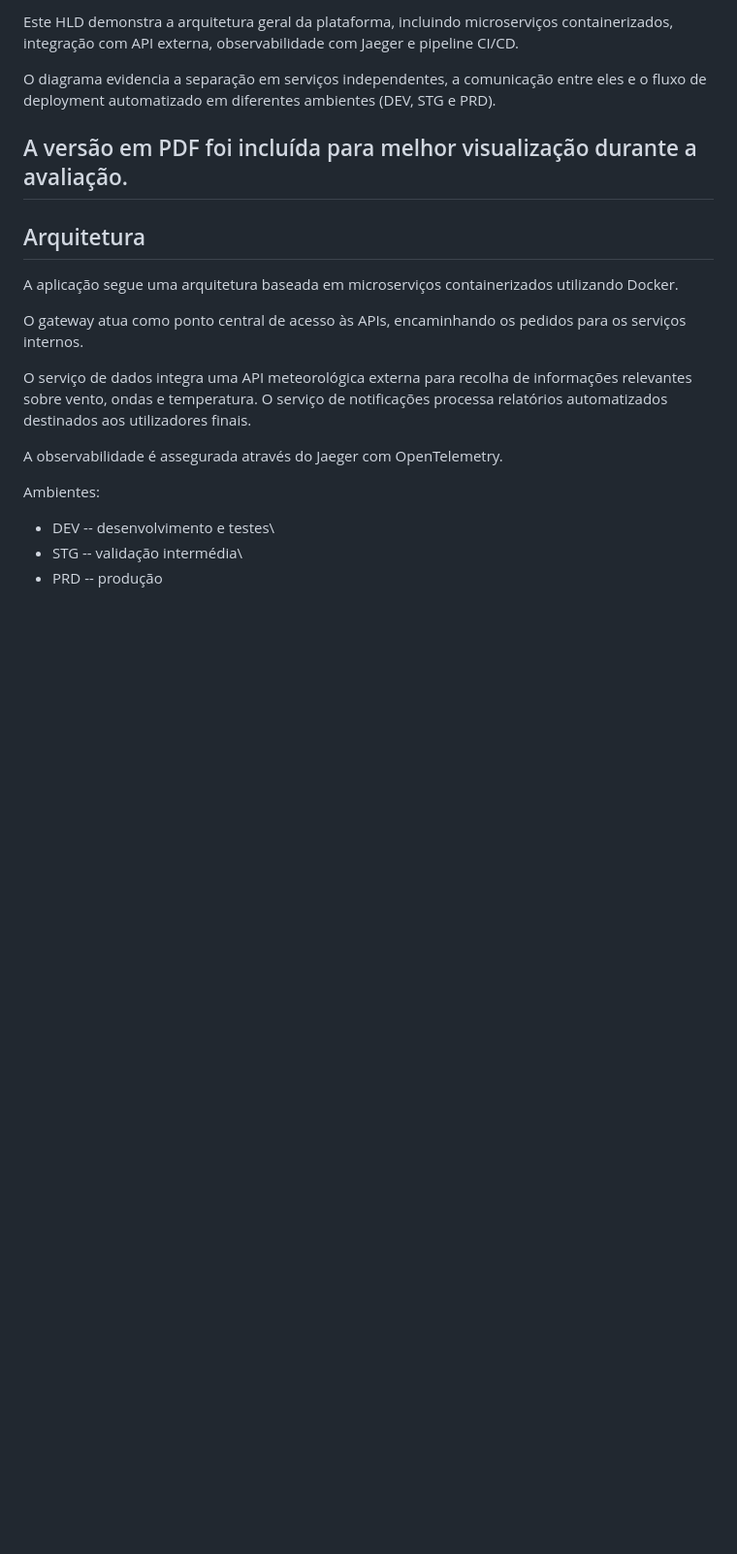
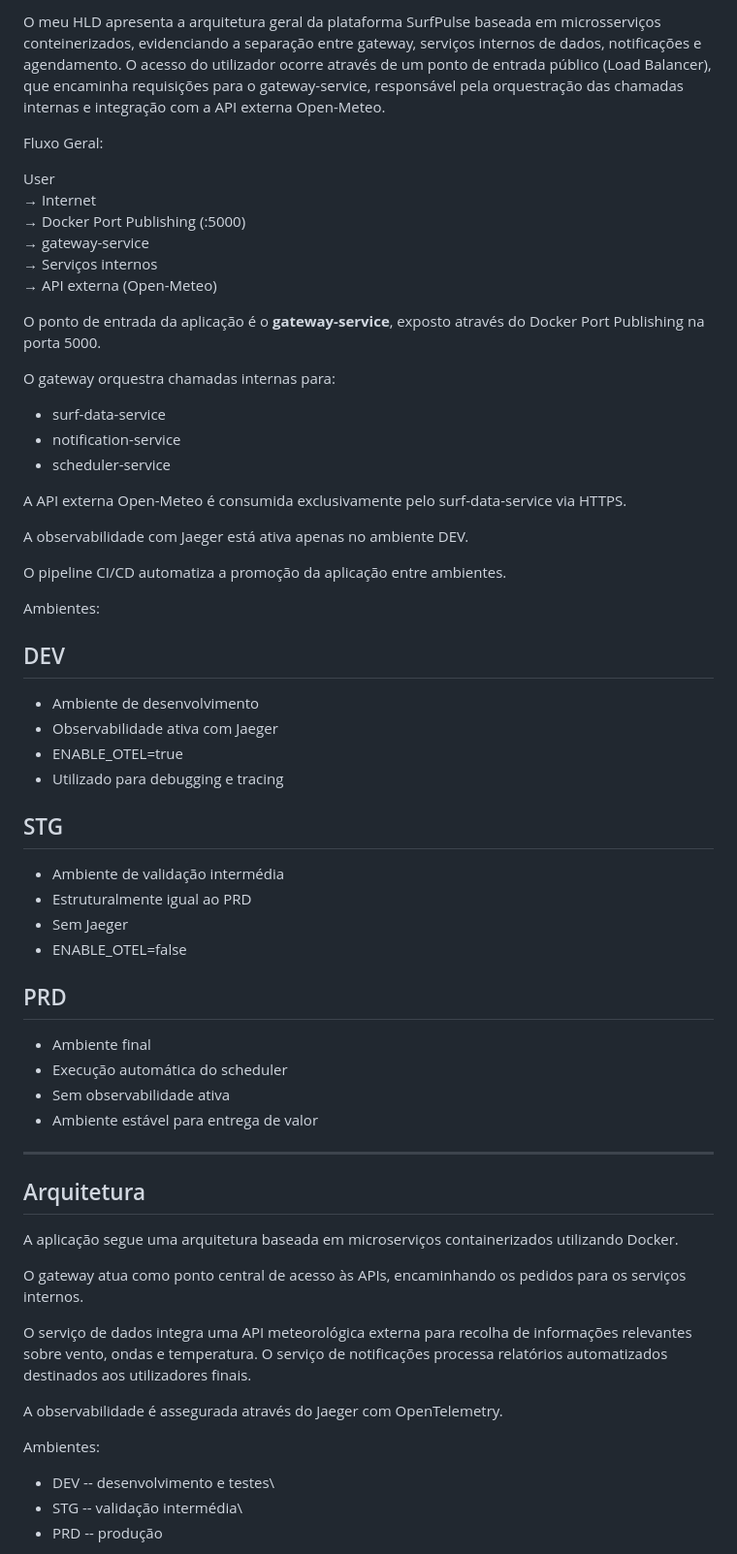
Before and after one commit to Melo2L/projeto-final-devops, a Markdown page: README.md, the part around one of its changes. Shown at 97% size. Drawn GitHub-style; blank space fills up the shorter version.

```diff
--- a/README.md
+++ b/README.md
@@ -41,14 +50,50 @@ CI/CD automatizado e monitorização.
 </p>
 
-Este HLD demonstra a arquitetura geral da plataforma, incluindo
-microserviços containerizados, integração com API externa,
-observabilidade com Jaeger e pipeline CI/CD.
+O meu HLD apresenta a arquitetura geral da plataforma SurfPulse baseada em microsserviços conteinerizados, evidenciando a separação entre gateway, serviços internos de dados, notificações e agendamento. O acesso do utilizador ocorre através de um ponto de entrada público (Load Balancer), que encaminha requisições para o gateway-service, responsável pela orquestração das chamadas internas e integração com a API externa Open-Meteo.
 
-O diagrama evidencia a separação em serviços independentes, a
-comunicação entre eles e o fluxo de deployment automatizado em
-diferentes ambientes (DEV, STG e PRD).
+Fluxo Geral:
 
-A versão em PDF foi incluída para melhor visualização durante a avaliação.
+User
+→ Internet
+→ Docker Port Publishing (:5000)
+→ gateway-service
+→ Serviços internos
+→ API externa (Open-Meteo)
+
+O ponto de entrada da aplicação é o **gateway-service**, exposto através do Docker Port Publishing na porta 5000.
+
+O gateway orquestra chamadas internas para:
+
+- surf-data-service
+- notification-service
+- scheduler-service
+
+A API externa Open-Meteo é consumida exclusivamente pelo surf-data-service via HTTPS.
+
+A observabilidade com Jaeger está ativa apenas no ambiente DEV.
+
+O pipeline CI/CD automatiza a promoção da aplicação entre ambientes.
+
+Ambientes:
+
+## DEV
+- Ambiente de desenvolvimento
+- Observabilidade ativa com Jaeger
+- ENABLE_OTEL=true
+- Utilizado para debugging e tracing
+
+## STG
+- Ambiente de validação intermédia
+- Estruturalmente igual ao PRD
+- Sem Jaeger
+- ENABLE_OTEL=false
+
+## PRD
+- Ambiente final
+- Execução automática do scheduler
+- Sem observabilidade ativa
+- Ambiente estável para entrega de valor
+
 ------------------------------------------------------------------------
 
 ## Arquitetura
```
Also changed, not shown: other parts of README.md (+120 -64 lines).
